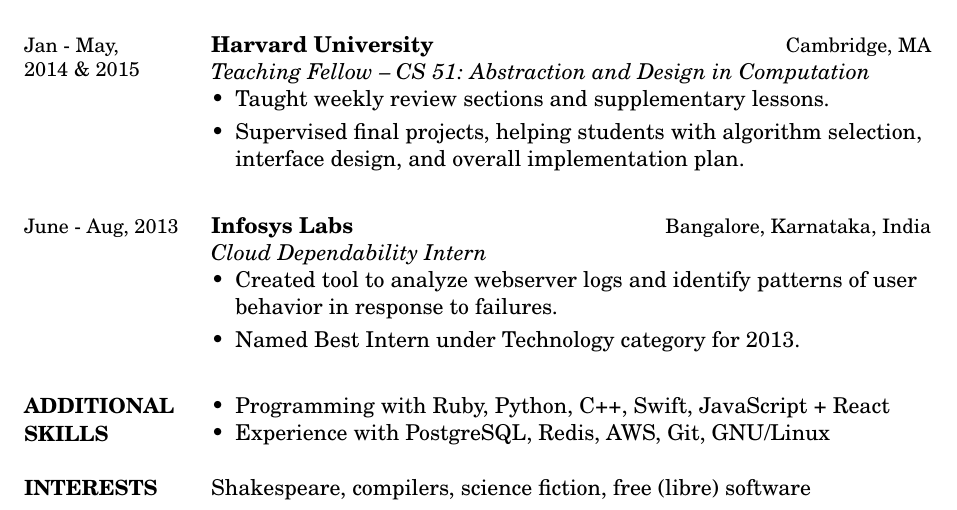
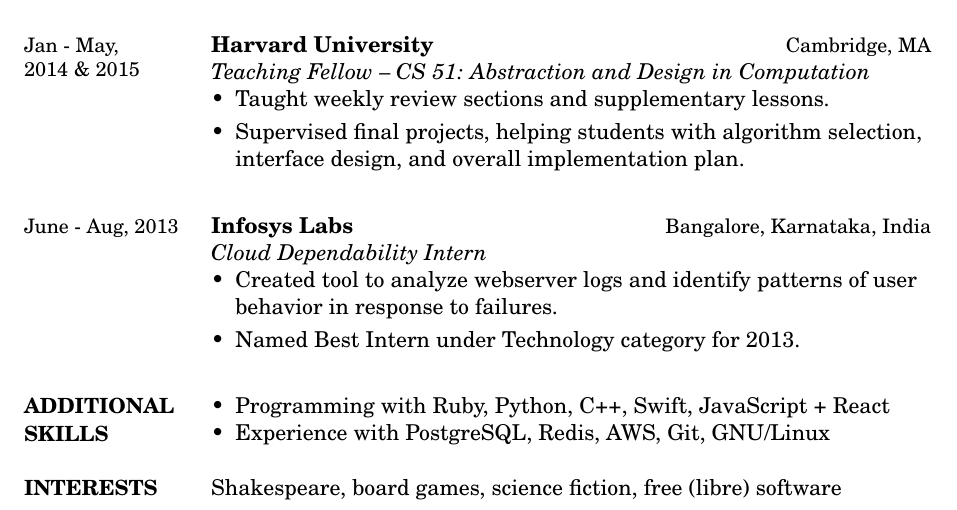
Before and after one commit to aaronfrary/resume, a LaTeX CV (resume.tex): part of the page, cut so that both start at the same text. Compiled offline with pdfLaTeX.

Commit message:
Update interests

```diff
--- a/resume.tex
+++ b/resume.tex
@@ -187,7 +187,7 @@
 %----------------------------------------------------------------------------------------
 
 \section{INTERESTS}
-Shakespeare, compilers, science fiction, free (libre) software
+Shakespeare, board games, science fiction, free (libre) software
 
 %----------------------------------------------------------------------------------------
 
```
